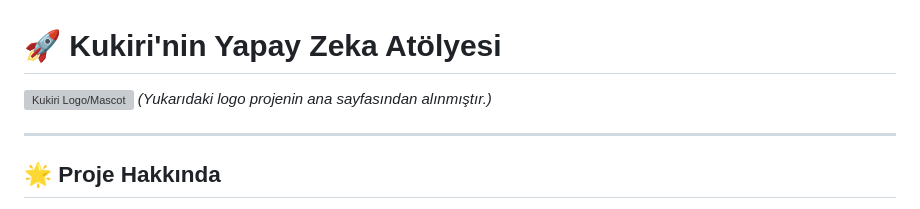
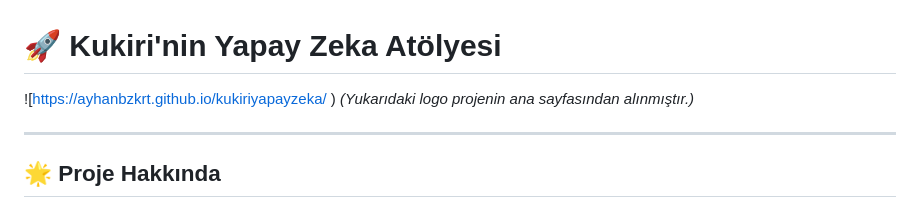
Before and after one commit to ayhanbzkrt/kukiriyapayzeka, a Markdown page: README.md, the part around the change. Drawn GitHub-style; grey boxes are pictures that could not be loaded.

```diff
--- a/README.md
+++ b/README.md
@@ -1,6 +1,6 @@
 # 🚀 Kukiri'nin Yapay Zeka Atölyesi
 
-![Kukiri Logo/Mascot](https://ayhanbzkrt.github.io/kukiriyapayzeka/assets/images/kukiri-mascot.svg)
+![https://ayhanbzkrt.github.io/kukiriyapayzeka/ )
 *(Yukarıdaki logo projenin ana sayfasından alınmıştır.)*
 
 ---
```
